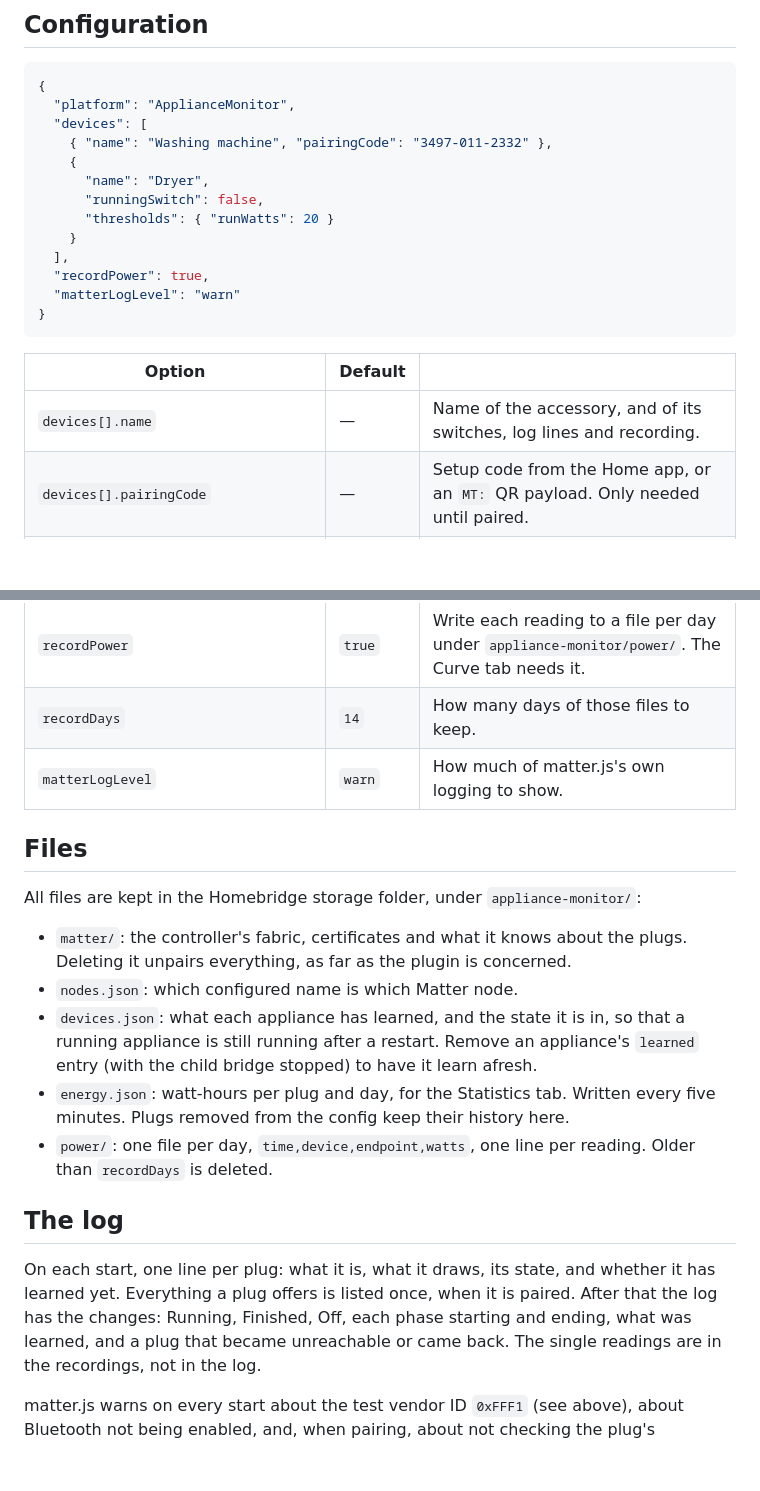
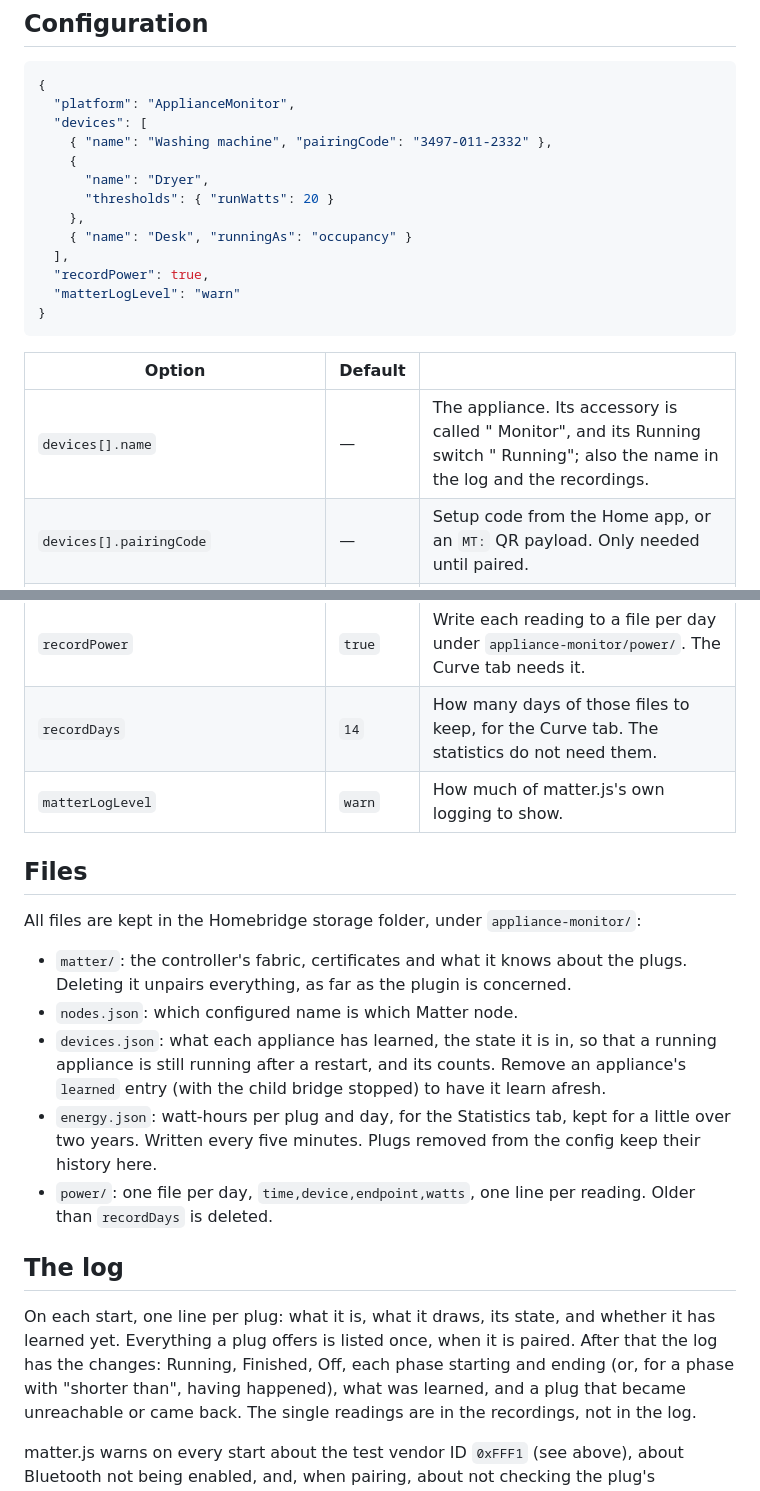
Before and after one commit to rummeyer/homebridge-appliance-monitor, a Markdown page: README.md, 2 parts joined by grey strips. GitHub-like rendering; blank space fills up the shorter version.

```diff
--- a/README.md
+++ b/README.md
@@ -287,9 +290,9 @@ appliance is on.
     { "name": "Washing machine", "pairingCode": "3497-011-2332" },
     {
       "name": "Dryer",
-      "runningSwitch": false,
       "thresholds": { "runWatts": 20 }
-    }
+    },
+    { "name": "Desk", "runningAs": "occupancy" }
   ],
   "recordPower": true,
   "matterLogLevel": "warn"
@@ -298,7 +301,7 @@ appliance is on.
 
 | Option | Default | |
 | --- | --- | --- |
-| `devices[].name` | — | Name of the accessory, and of its switches, log lines and recording. |
+| `devices[].name` | — | The appliance. Its accessory is called "<name> Monitor", and its Running switch "<name> Running"; also the name in the log and the recordings. |
 | `devices[].pairingCode` | — | Setup code from the Home app, or an `MT:` QR payload. Only needed until paired. |
 | `devices[].runningSwitch` | `true` | Running in HomeKit, on while the appliance runs. |
 | `devices[].runningAs` | `switch` | `switch`, or `occupancy` for an occupancy sensor (a desk, taken or free). Changing it replaces it in HomeKit, with any automation on it. |
@@ -309,7 +312,7 @@ appliance is on.
 | `devices[].phases` | none | Phases: `name`, `minWatts`, and optionally `count` (show it as the appliance's count on the Statistics tab), `maxWatts` (none for no upper end, as for heating), `minSeconds` (in the range, added up, before it is on; 5), `holdSeconds` (out of it before it is off; 30), `maxSeconds` (only draws shorter than this, in the range; any; see above) and `sensor` (its switch in HomeKit; `true`). |
 | `devices[].pollSeconds` | none | Ask the plug for its power this often, as well as listening for what it reports. See below. |
 | `recordPower` | `true` | Write each reading to a file per day under `appliance-monitor/power/`. The Curve tab needs it. |
-| `recordDays` | `14` | How many days of those files to keep. |
+| `recordDays` | `14` | How many days of those files to keep, for the Curve tab. The statistics do not need them. |
 | `matterLogLevel` | `warn` | How much of matter.js's own logging to show. |
 
 ## Files
@@ -319,11 +322,13 @@ All files are kept in the Homebridge storage folder, under `appliance-monitor/`:
 - `matter/`: the controller's fabric, certificates and what it knows about
   the plugs. Deleting it unpairs everything, as far as the plugin is concerned.
 - `nodes.json`: which configured name is which Matter node.
-- `devices.json`: what each appliance has learned, and the state it is in, so
-  that a running appliance is still running after a restart. Remove an appliance's `learned` entry
-  (with the child bridge stopped) to have it learn afresh.
-- `energy.json`: watt-hours per plug and day, for the Statistics tab. Written
-  every five minutes. Plugs removed from the config keep their history here.
+- `devices.json`: what each appliance has learned, the state it is in, so that
+  a running appliance is still running after a restart, and its counts.
+  Remove an appliance's `learned` entry (with the child bridge stopped) to
+  have it learn afresh.
+- `energy.json`: watt-hours per plug and day, for the Statistics tab, kept for
+  a little over two years. Written every five minutes. Plugs removed from the
+  config keep their history here.
 - `power/`: one file per day, `time,device,endpoint,watts`, one line per
   reading. Older than `recordDays` is deleted.
 
@@ -332,7 +337,7 @@ All files are kept in the Homebridge storage folder, under `appliance-monitor/`:
 On each start, one line per plug: what it is, what it draws, its state, and
 whether it has learned yet. Everything a plug offers is listed once, when it
 is paired. After that the log has the changes: Running, Finished, Off, each
-phase starting and ending, what was learned, and a plug that became
+phase starting and ending (or, for a phase with "shorter than", having happened), what was learned, and a plug that became
 unreachable or came back. The single readings are in the recordings, not in
 the log.
 
```
Also changed, not shown: other parts of README.md (+9 -6 lines), CHANGELOG.md (+15 -1 lines), docs/screenshots/curve-dark.png, docs/screenshots/curve-light.png, docs/screenshots/settings-dark.png, docs/screenshots/settings-light.png, 4 other files.
